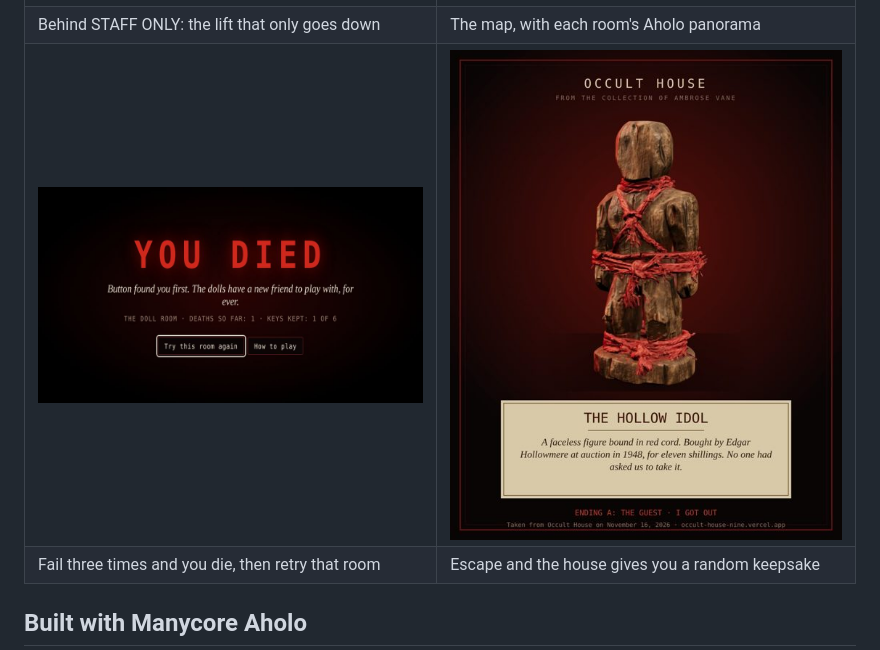
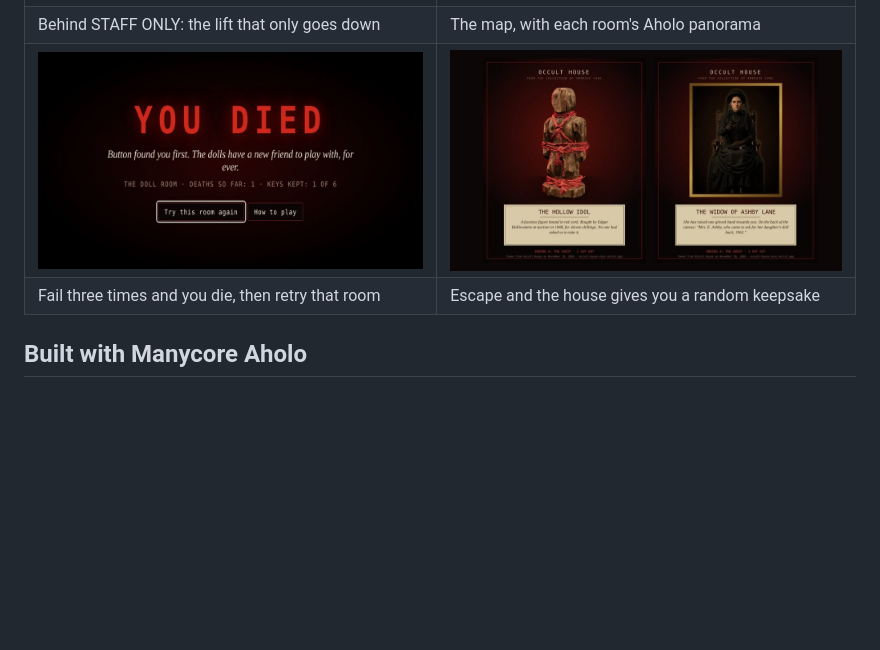
Before and after one commit to helenn-szn/occult-house, a Markdown page: README.md, the part around the change. GitHub-like rendering; pictures changed too: docs/screens/keepsake_idol.jpg (deleted), docs/screens/keepsakes.jpg (added); blank space fills up the shorter version.

Commit message:
README: keepsake screenshot

```diff
--- a/README.md
+++ b/README.md
@@ -20,7 +20,7 @@ Built for the Manycore Aholo Global 3D AI Hackathon (#Manycorehackathon).
 | The Portrait Gallery: catch the portrait that changed | The Passage: knock back what door II knocks |
 | ![The Lift Landing](docs/screens/lift.jpg) | ![The map](docs/screens/map.jpg) |
 | Behind STAFF ONLY: the lift that only goes down | The map, with each room's Aholo panorama |
-| ![You died](docs/screens/death.jpg) | ![Keepsakes](docs/screens/keepsake_idol.jpg) |
+| ![You died](docs/screens/death.jpg) | ![Keepsakes](docs/screens/keepsakes.jpg) |
 | Fail three times and you die, then retry that room | Escape and the house gives you a random keepsake |
 
 ## Built with Manycore Aholo
```
Also changed, not shown: docs/screens/keepsake_widow.jpg (deleted).
